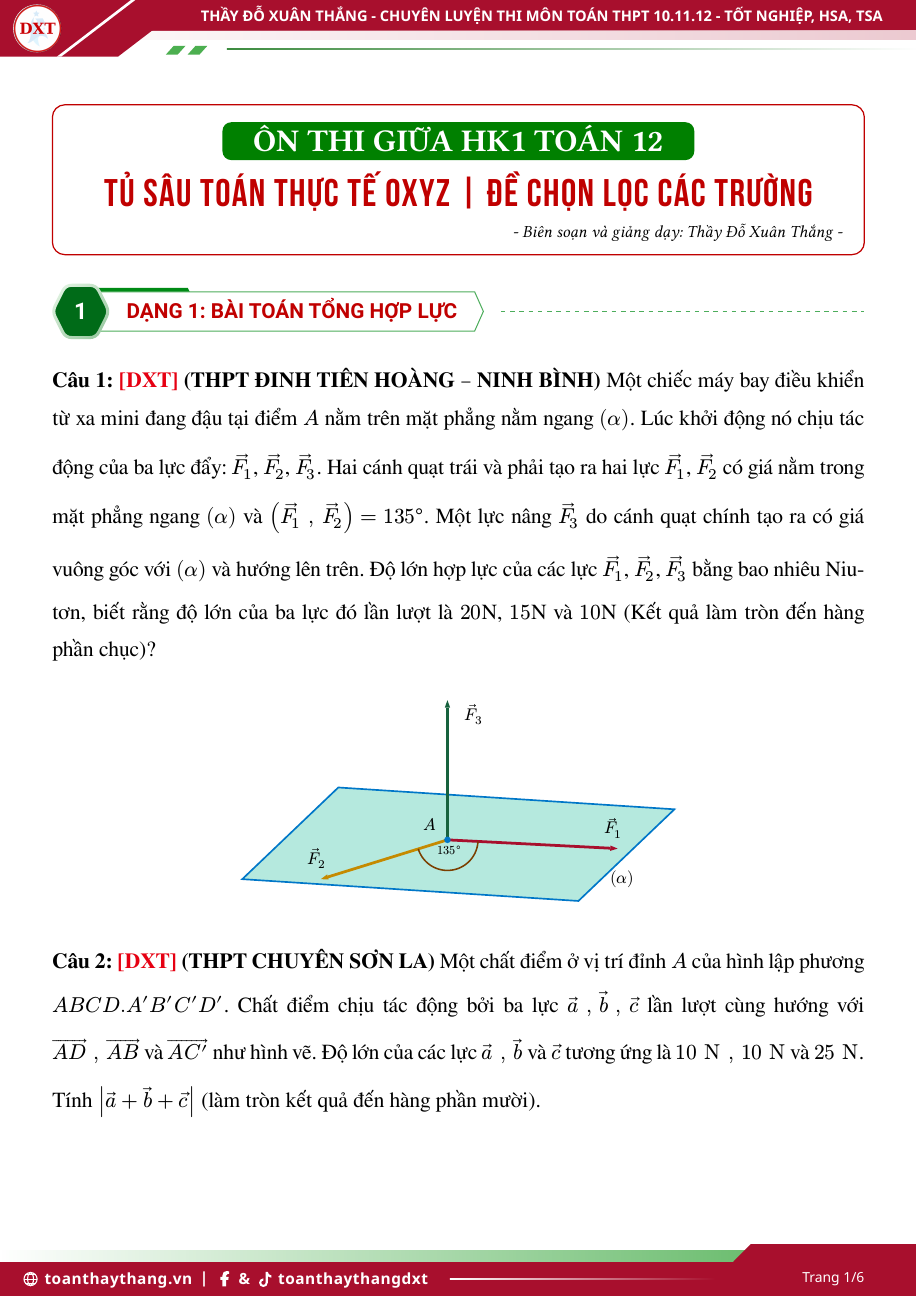
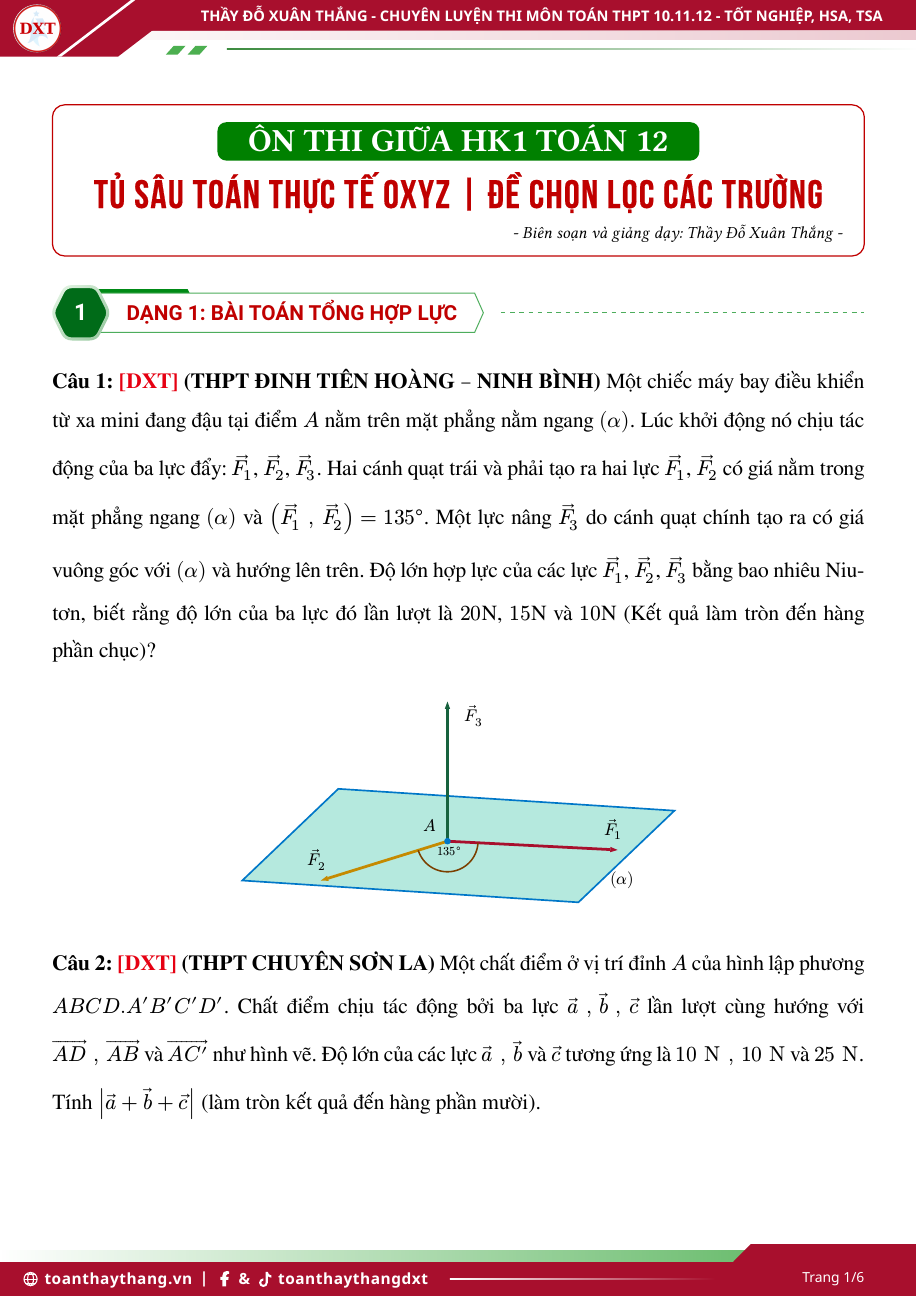
Before and after one commit to ToGiaBaoKDL/math-materials, a Typst document (documents/2026-10/Livestream/live-thu-4-toan-thuc-te-oxyz/main.typ, which reads templates/lesson.typ): page 1 of 6. Compiled offline with Typst 0.15; a missing font is replaced by an installed copy or a similar font.

Commit message:
chore: minor update

```diff
--- a/documents/2026-10/Livestream/live-thu-4-toan-thuc-te-oxyz/main.typ
+++ b/documents/2026-10/Livestream/live-thu-4-toan-thuc-te-oxyz/main.typ
@@ -9,6 +9,9 @@
   [ÔN THI GIỮA HK1 TOÁN 12],
   [TỦ SÂU TOÁN THỰC TẾ OXYZ | ĐỀ CHỌN LỌC CÁC TRƯỜNG],
   title-tracking: 0.9pt,
+  title-size: 25.8pt,
+  course-size: 21pt,
+  title-stroke: 0.1pt + palette.heading,
   border: 0.8pt + palette.heading,
 ))
 #set par(leading: 1.05em)
--- a/templates/lesson.typ
+++ b/templates/lesson.typ
@@ -9,6 +9,9 @@
   title,
   subtitle: none,
   title-tracking: 0pt,
+  title-size: 25pt,
+  course-size: 20.5pt,
+  title-stroke: none,
   author: [Biên soạn và giảng dạy: Thầy Đỗ Xuân Thắng],
   plain: false,
   border: 0.6pt + palette.primary,
```
Also changed, not shown: templates/lesson.typ (6 more changed lines), 1 other file.
